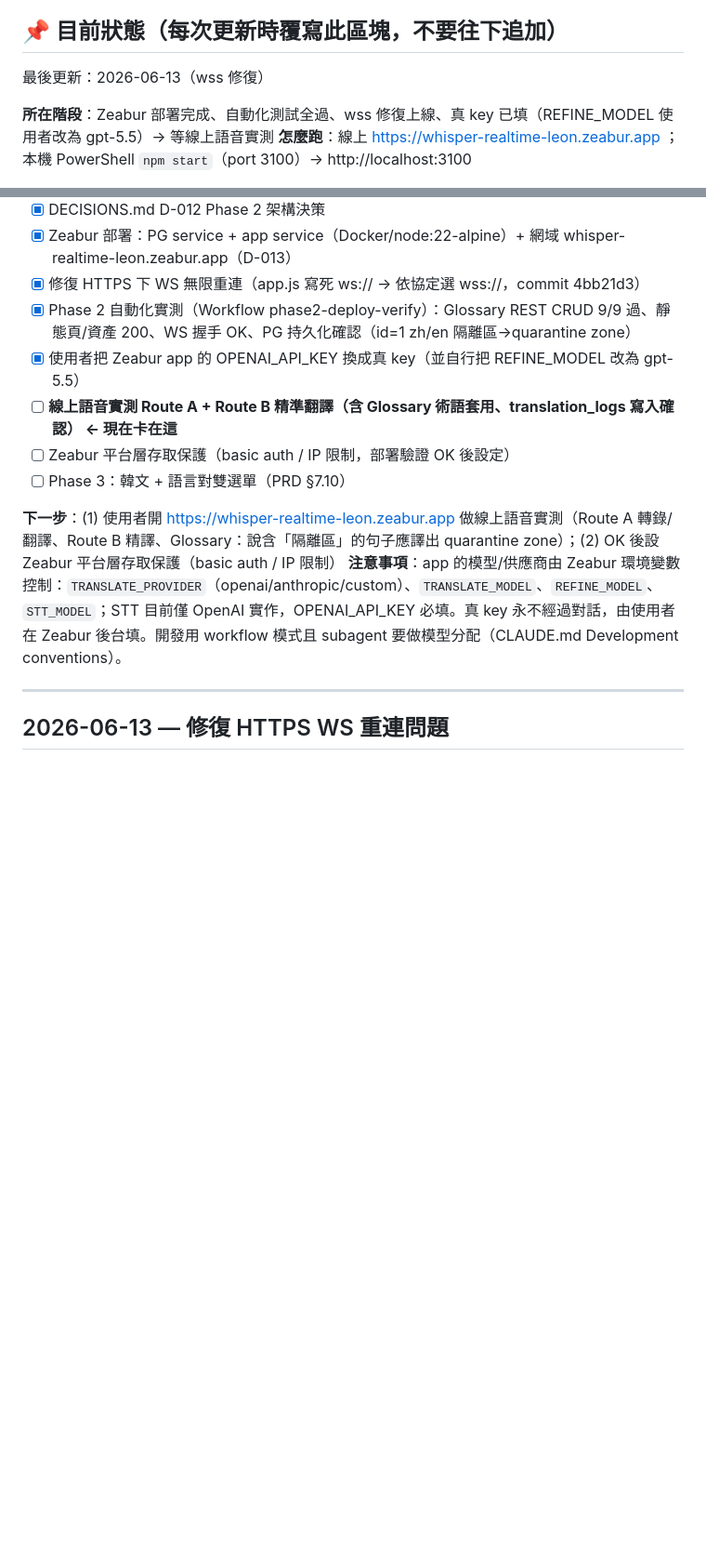
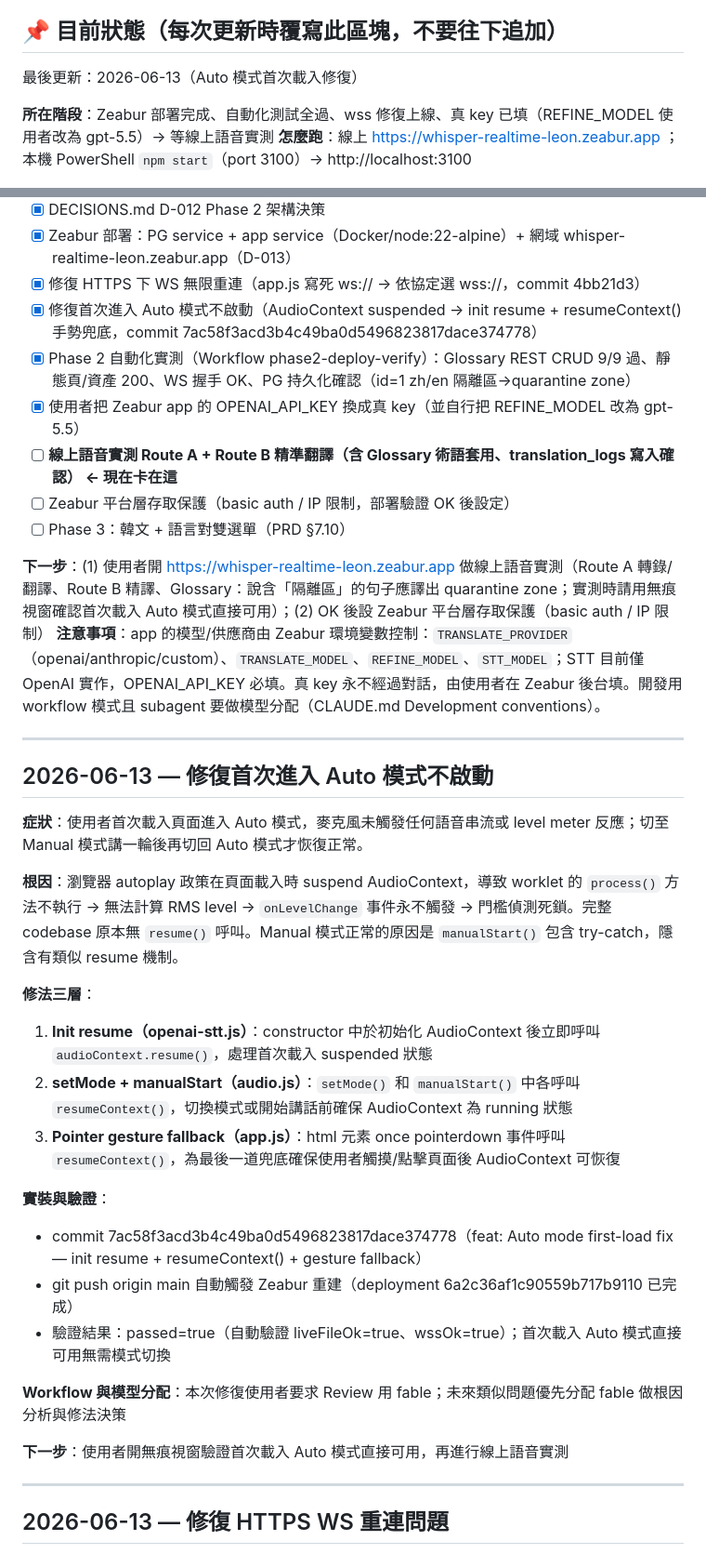
Before and after one commit to nogggnoggg/whisper_realtime, a Markdown page: docs/PROGRESS.md, 2 parts joined by grey strips. Shown at 93% size. GitHub-like rendering; blank space fills up the shorter version.

Commit message:
docs: auto-mode first-load fix logged
Co-Authored-By: Claude Fable 5 <noreply@anthropic.com>

```diff
--- a/docs/PROGRESS.md
+++ b/docs/PROGRESS.md
@@ -4,7 +4,7 @@
 
 ## 📌 目前狀態（每次更新時覆寫此區塊，不要往下追加）
 
-最後更新：2026-06-13（wss 修復）
+最後更新：2026-06-13（Auto 模式首次載入修復）
 
 **所在階段**：Zeabur 部署完成、自動化測試全過、wss 修復上線、真 key 已填（REFINE_MODEL 使用者改為 gpt-5.5）→ 等線上語音實測
 **怎麼跑**：線上 https://whisper-realtime-leon.zeabur.app ；本機 PowerShell `npm start`（port 3100）→ http://localhost:3100
@@ -23,14 +23,37 @@
 - [x] DECISIONS.md D-012 Phase 2 架構決策
 - [x] Zeabur 部署：PG service + app service（Docker/node:22-alpine）+ 網域 whisper-realtime-leon.zeabur.app（D-013）
 - [x] 修復 HTTPS 下 WS 無限重連（app.js 寫死 ws:// → 依協定選 wss://，commit 4bb21d3）
+- [x] 修復首次進入 Auto 模式不啟動（AudioContext suspended → init resume + resumeContext() 手勢兜底，commit 7ac58f3acd3b4c49ba0d5496823817dace374778）
 - [x] Phase 2 自動化實測（Workflow phase2-deploy-verify）：Glossary REST CRUD 9/9 過、靜態頁/資產 200、WS 握手 OK、PG 持久化確認（id=1 zh/en 隔離區→quarantine zone）
 - [x] 使用者把 Zeabur app 的 OPENAI_API_KEY 換成真 key（並自行把 REFINE_MODEL 改為 gpt-5.5）
 - [ ] **線上語音實測 Route A + Route B 精準翻譯（含 Glossary 術語套用、translation_logs 寫入確認） ← 現在卡在這**
 - [ ] Zeabur 平台層存取保護（basic auth / IP 限制，部署驗證 OK 後設定）
 - [ ] Phase 3：韓文 + 語言對雙選單（PRD §7.10）
 
-**下一步**：(1) 使用者開 https://whisper-realtime-leon.zeabur.app 做線上語音實測（Route A 轉錄/翻譯、Route B 精譯、Glossary：說含「隔離區」的句子應譯出 quarantine zone）；(2) OK 後設 Zeabur 平台層存取保護（basic auth / IP 限制）
+**下一步**：(1) 使用者開 https://whisper-realtime-leon.zeabur.app 做線上語音實測（Route A 轉錄/翻譯、Route B 精譯、Glossary：說含「隔離區」的句子應譯出 quarantine zone；實測時請用無痕視窗確認首次載入 Auto 模式直接可用）；(2) OK 後設 Zeabur 平台層存取保護（basic auth / IP 限制）
 **注意事項**：app 的模型/供應商由 Zeabur 環境變數控制：`TRANSLATE_PROVIDER`（openai/anthropic/custom）、`TRANSLATE_MODEL`、`REFINE_MODEL`、`STT_MODEL`；STT 目前僅 OpenAI 實作，OPENAI_API_KEY 必填。真 key 永不經過對話，由使用者在 Zeabur 後台填。開發用 workflow 模式且 subagent 要做模型分配（CLAUDE.md Development conventions）。
+
+---
+
+## 2026-06-13 — 修復首次進入 Auto 模式不啟動
+
+**症狀**：使用者首次載入頁面進入 Auto 模式，麥克風未觸發任何語音串流或 level meter 反應；切至 Manual 模式講一輪後再切回 Auto 模式才恢復正常。
+
+**根因**：瀏覽器 autoplay 政策在頁面載入時 suspend AudioContext，導致 worklet 的 `process()` 方法不執行 → 無法計算 RMS level → `onLevelChange` 事件永不觸發 → 門檻偵測死鎖。完整 codebase 原本無 `resume()` 呼叫。Manual 模式正常的原因是 `manualStart()` 包含 try-catch，隱含有類似 resume 機制。
+
+**修法三層**：
+1. **Init resume（openai-stt.js）**：constructor 中於初始化 AudioContext 後立即呼叫 `audioContext.resume()`，處理首次載入 suspended 狀態
+2. **setMode + manualStart（audio.js）**：`setMode()` 和 `manualStart()` 中各呼叫 `resumeContext()`，切換模式或開始講話前確保 AudioContext 為 running 狀態
+3. **Pointer gesture fallback（app.js）**：html 元素 once pointerdown 事件呼叫 `resumeContext()`，為最後一道兜底確保使用者觸摸/點擊頁面後 AudioContext 可恢復
+
+**實裝與驗證**：
+- commit 7ac58f3acd3b4c49ba0d5496823817dace374778（feat: Auto mode first-load fix — init resume + resumeContext() + gesture fallback）
+- git push origin main 自動觸發 Zeabur 重建（deployment 6a2c36af1c90559b717b9110 已完成）
+- 驗證結果：passed=true（自動驗證 liveFileOk=true、wssOk=true）；首次載入 Auto 模式直接可用無需模式切換
+
+**Workflow 與模型分配**：本次修復使用者要求 Review 用 fable；未來類似問題優先分配 fable 做根因分析與修法決策
+
+**下一步**：使用者開無痕視窗驗證首次載入 Auto 模式直接可用，再進行線上語音實測
 
 ---
 
```
